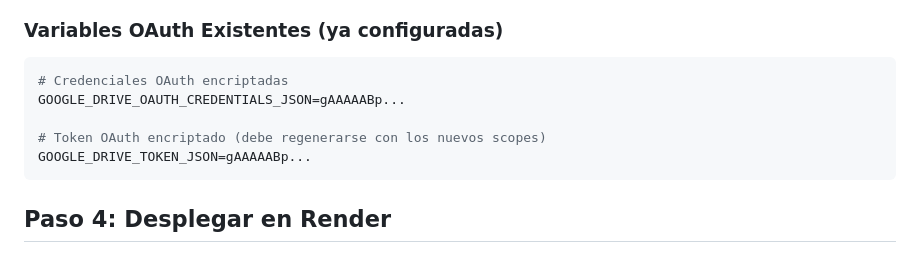
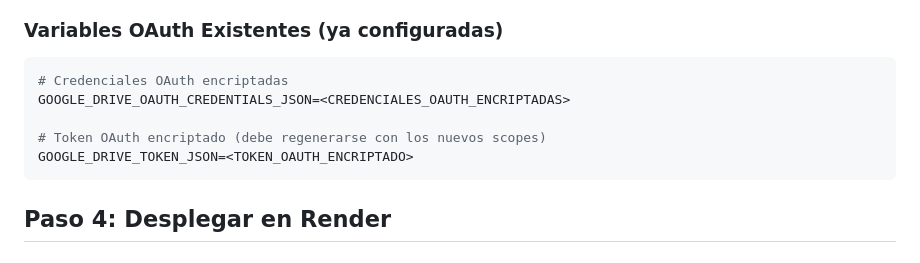
Before and after one commit to OscarAbad904/Proyecto-WEB-AMPA-JULIAN-NIETO, a Markdown page: GOOGLE_CALENDAR_SETUP.md, the part around the change. Rendered like a GitHub page.

Commit message:
Sanitizar ejemplos de tokens en docs

````diff
--- a/GOOGLE_CALENDAR_SETUP.md
+++ b/GOOGLE_CALENDAR_SETUP.md
@@ -87,10 +87,10 @@ GOOGLE_CALENDAR_CACHE_TTL=600
 
 ```env
 # Credenciales OAuth encriptadas
-GOOGLE_DRIVE_OAUTH_CREDENTIALS_JSON=gAAAAABp...
+GOOGLE_DRIVE_OAUTH_CREDENTIALS_JSON=<CREDENCIALES_OAUTH_ENCRIPTADAS>
 
 # Token OAuth encriptado (debe regenerarse con los nuevos scopes)
-GOOGLE_DRIVE_TOKEN_JSON=gAAAAABp...
+GOOGLE_DRIVE_TOKEN_JSON=<TOKEN_OAUTH_ENCRIPTADO>
 ```
 
 ## Paso 4: Desplegar en Render
````
